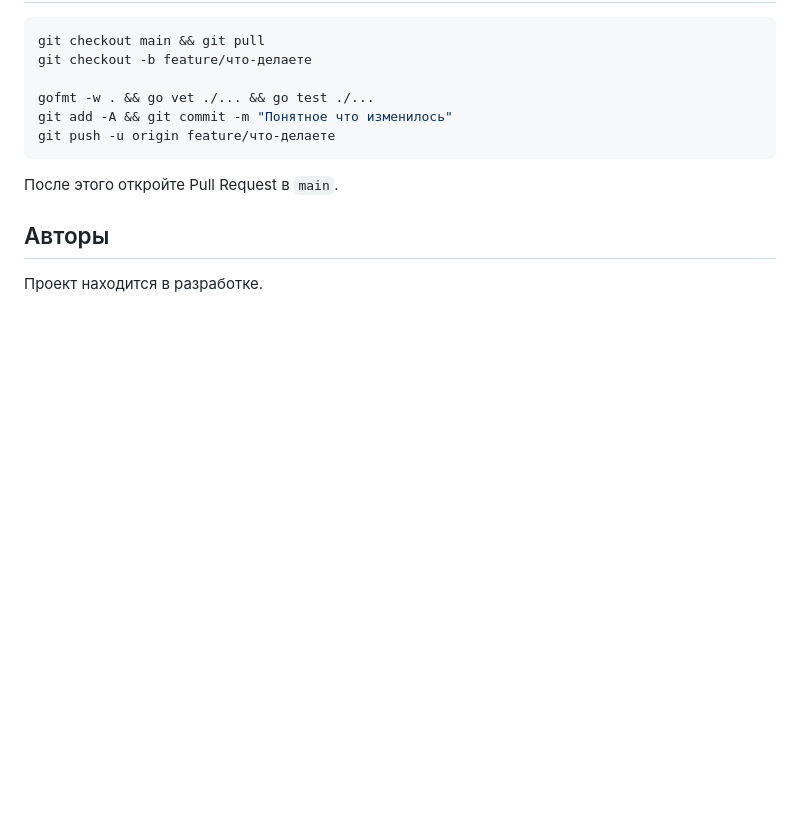
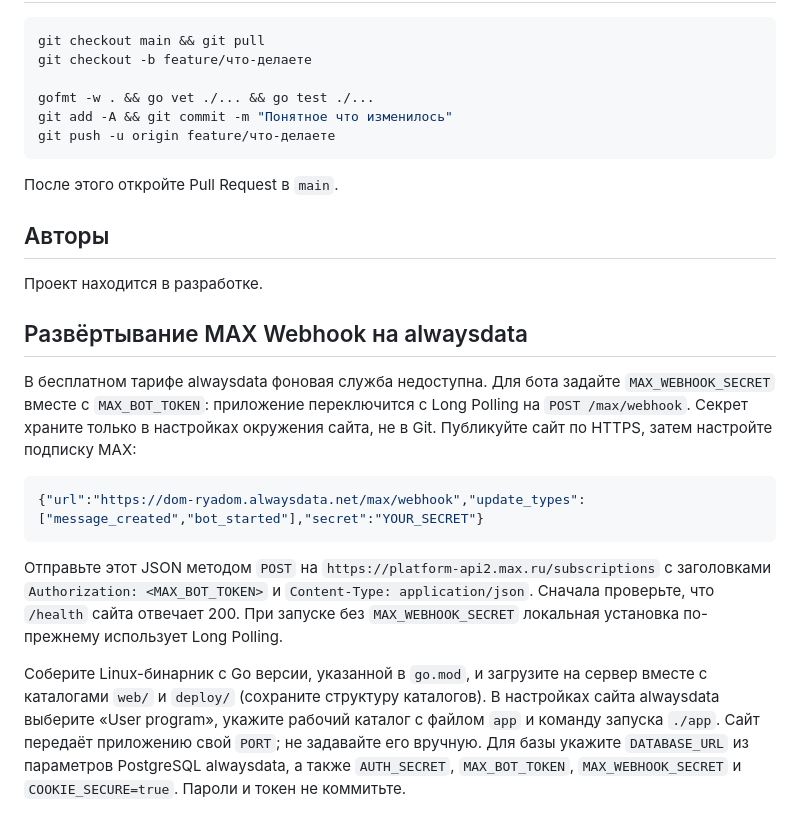
Before and after one commit to jadoreblessed/dom-ryadom, a Markdown page: README.md, the part around the change. GitHub-like rendering; blank space fills up the shorter version.

Commit message:
Add MAX webhook support for alwaysdata

````diff
--- a/README.md
+++ b/README.md
@@ -346,3 +346,27 @@ git push -u origin feature/что-делаете
 ## Авторы
 
 Проект находится в разработке.
+## Развёртывание MAX Webhook на alwaysdata
+
+В бесплатном тарифе alwaysdata фоновая служба недоступна. Для бота задайте
+`MAX_WEBHOOK_SECRET` вместе с `MAX_BOT_TOKEN`: приложение переключится с Long
+Polling на `POST /max/webhook`. Секрет храните только в настройках окружения
+сайта, не в Git. Публикуйте сайт по HTTPS, затем настройте подписку MAX:
+
+```json
+{"url":"https://dom-ryadom.alwaysdata.net/max/webhook","update_types":["message_created","bot_started"],"secret":"YOUR_SECRET"}
+```
+
+Отправьте этот JSON методом `POST` на `https://platform-api2.max.ru/subscriptions`
+с заголовками `Authorization: <MAX_BOT_TOKEN>` и
+`Content-Type: application/json`. Сначала проверьте, что `/health` сайта
+отвечает 200. При запуске без `MAX_WEBHOOK_SECRET` локальная установка
+по-прежнему использует Long Polling.
+
+Соберите Linux-бинарник с Go версии, указанной в `go.mod`, и загрузите на сервер
+вместе с каталогами `web/` и `deploy/` (сохраните структуру каталогов). В
+настройках сайта alwaysdata выберите «User program», укажите рабочий каталог с
+файлом `app` и команду запуска `./app`. Сайт передаёт приложению свой `PORT`;
+не задавайте его вручную. Для базы укажите `DATABASE_URL` из параметров
+PostgreSQL alwaysdata, а также `AUTH_SECRET`, `MAX_BOT_TOKEN`,
+`MAX_WEBHOOK_SECRET` и `COOKIE_SECURE=true`. Пароли и токен не коммитьте.
````
